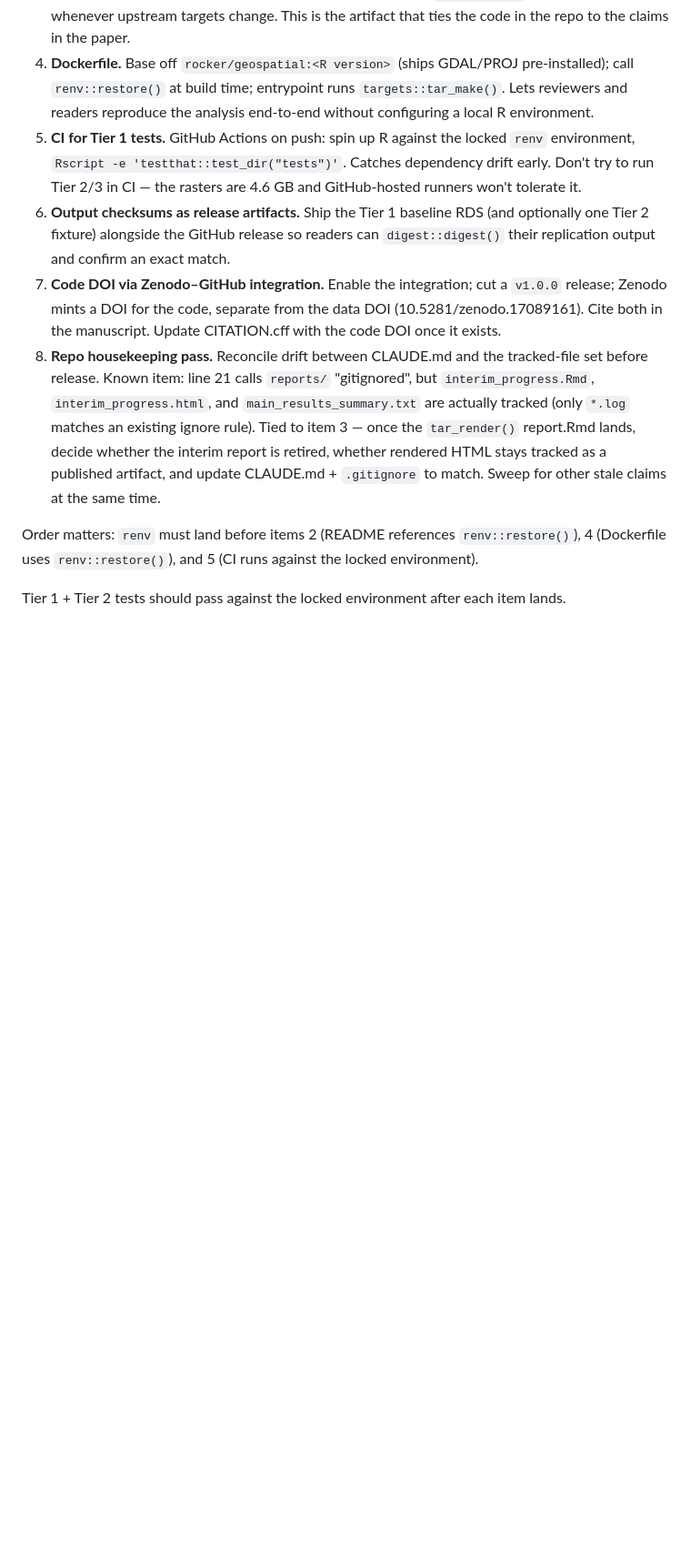
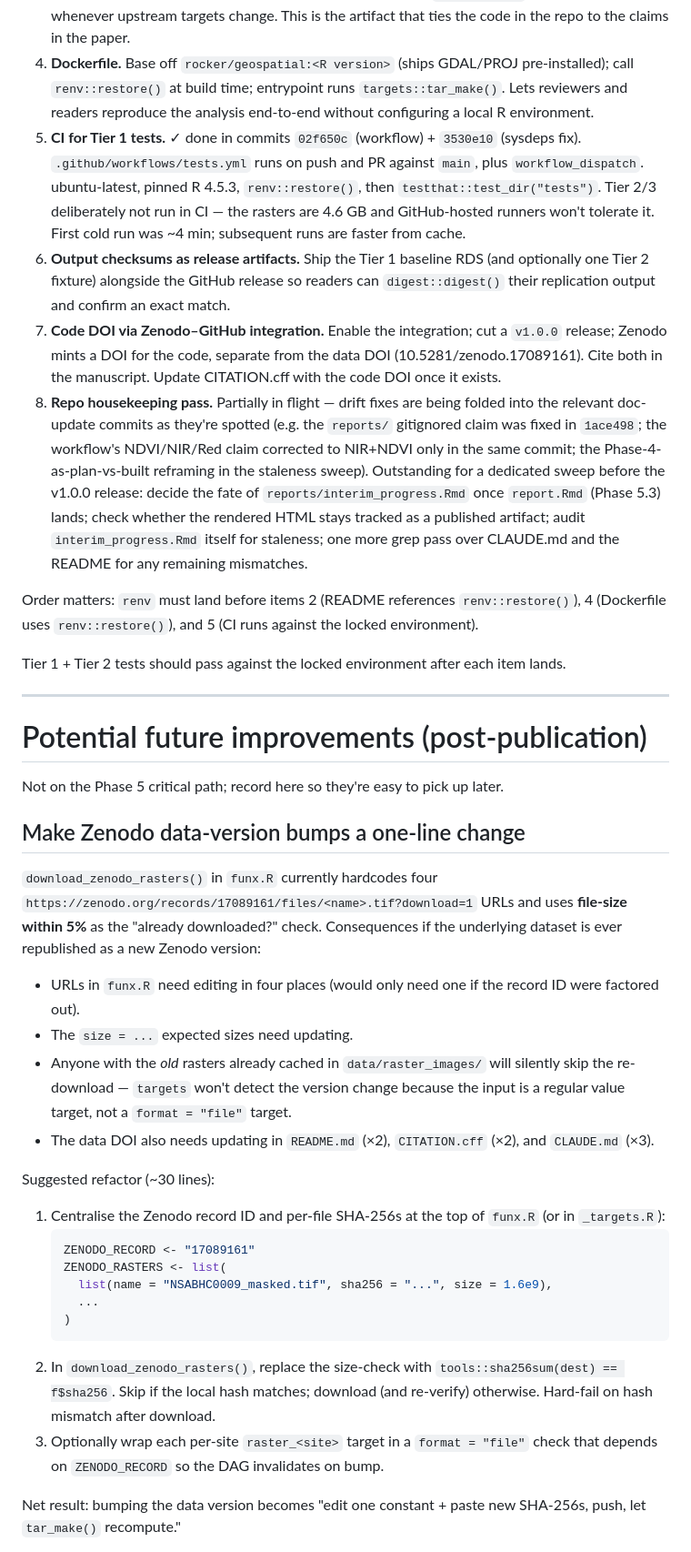
Before and after one commit to adelegem/multispectral_drone_svh, a Markdown page: CLAUDE.md, the part around one of its changes. Shown at 91% size. GitHub-like rendering; blank space fills up the shorter version.

````diff
--- a/CLAUDE.md
+++ b/CLAUDE.md
@@ -198,11 +188,42 @@ Soft ordering (release shape): 5.7 should be last among the artifact items becau
    - **License.**
 3. **Rendered report.** `report.Rmd` that loads pipeline outputs via `tar_read()` and produces the manuscript's tables and figures. Wired into the pipeline as a `tar_render()` target so it rebuilds whenever upstream targets change. This is the artifact that ties the code in the repo to the claims in the paper.
 4. **Dockerfile.** Base off `rocker/geospatial:<R version>` (ships GDAL/PROJ pre-installed); call `renv::restore()` at build time; entrypoint runs `targets::tar_make()`. Lets reviewers and readers reproduce the analysis end-to-end without configuring a local R environment.
-5. **CI for Tier 1 tests.** GitHub Actions on push: spin up R against the locked `renv` environment, `Rscript -e 'testthat::test_dir("tests")'`. Catches dependency drift early. Don't try to run Tier 2/3 in CI — the rasters are 4.6 GB and GitHub-hosted runners won't tolerate it.
+5. **CI for Tier 1 tests.** ✓ done in commits `02f650c` (workflow) + `3530e10` (sysdeps fix). `.github/workflows/tests.yml` runs on push and PR against `main`, plus `workflow_dispatch`. ubuntu-latest, pinned R 4.5.3, `renv::restore()`, then `testthat::test_dir("tests")`. Tier 2/3 deliberately not run in CI — the rasters are 4.6 GB and GitHub-hosted runners won't tolerate it. First cold run was ~4 min; subsequent runs are faster from cache.
 6. **Output checksums as release artifacts.** Ship the Tier 1 baseline RDS (and optionally one Tier 2 fixture) alongside the GitHub release so readers can `digest::digest()` their replication output and confirm an exact match.
 7. **Code DOI via Zenodo–GitHub integration.** Enable the integration; cut a `v1.0.0` release; Zenodo mints a DOI for the code, separate from the data DOI (10.5281/zenodo.17089161). Cite both in the manuscript. Update CITATION.cff with the code DOI once it exists.
-8. **Repo housekeeping pass.** Reconcile drift between CLAUDE.md and the tracked-file set before release. Known item: line 21 calls `reports/` "gitignored", but `interim_progress.Rmd`, `interim_progress.html`, and `main_results_summary.txt` are actually tracked (only `*.log` matches an existing ignore rule). Tied to item 3 — once the `tar_render()` report.Rmd lands, decide whether the interim report is retired, whether rendered HTML stays tracked as a published artifact, and update CLAUDE.md + `.gitignore` to match. Sweep for other stale claims at the same time.
+8. **Repo housekeeping pass.** Partially in flight — drift fixes are being folded into the relevant doc-update commits as they're spotted (e.g. the `reports/` gitignored claim was fixed in `1ace498`; the workflow's NDVI/NIR/Red claim corrected to NIR+NDVI only in the same commit; the Phase-4-as-plan-vs-built reframing in the staleness sweep). Outstanding for a dedicated sweep before the v1.0.0 release: decide the fate of `reports/interim_progress.Rmd` once `report.Rmd` (Phase 5.3) lands; check whether the rendered HTML stays tracked as a published artifact; audit `interim_progress.Rmd` itself for staleness; one more grep pass over CLAUDE.md and the README for any remaining mismatches.
 
 Order matters: `renv` must land before items 2 (README references `renv::restore()`), 4 (Dockerfile uses `renv::restore()`), and 5 (CI runs against the locked environment).
 
 Tier 1 + Tier 2 tests should pass against the locked environment after each item lands.
+
+---
+
+# Potential future improvements (post-publication)
+
+Not on the Phase 5 critical path; record here so they're easy to pick up later.
+
+## Make Zenodo data-version bumps a one-line change
+
+`download_zenodo_rasters()` in `funx.R` currently hardcodes four `https://zenodo.org/records/17089161/files/<name>.tif?download=1` URLs and uses **file-size within 5%** as the "already downloaded?" check. Consequences if the underlying dataset is ever republished as a new Zenodo version:
+
+- URLs in `funx.R` need editing in four places (would only need one if the record ID were factored out).
+- The `size = ...` expected sizes need updating.
+- Anyone with the *old* rasters already cached in `data/raster_images/` will silently skip the re-download — `targets` won't detect the version change because the input is a regular value target, not a `format = "file"` target.
+- The data DOI also needs updating in `README.md` (×2), `CITATION.cff` (×2), and `CLAUDE.md` (×3).
+
+Suggested refactor (~30 lines):
+
+1. Centralise the Zenodo record ID and per-file SHA-256s at the top of `funx.R` (or in `_targets.R`):
+   ```r
+   ZENODO_RECORD <- "17089161"
+   ZENODO_RASTERS <- list(
+     list(name = "NSABHC0009_masked.tif", sha256 = "...", size = 1.6e9),
+     ...
+   )
+   ```
+2. In `download_zenodo_rasters()`, replace the size-check with `tools::sha256sum(dest) == f$sha256`. Skip if the local hash matches; download (and re-verify) otherwise. Hard-fail on hash mismatch after download.
+3. Optionally wrap each per-site `raster_<site>` target in a `format = "file"` check that depends on `ZENODO_RECORD` so the DAG invalidates on bump.
+
+Net result: bumping the data version becomes "edit one constant + paste new SHA-256s, push, let `tar_make()` recompute."
+
````
Also changed, not shown: other parts of CLAUDE.md (+40 -34 lines).
